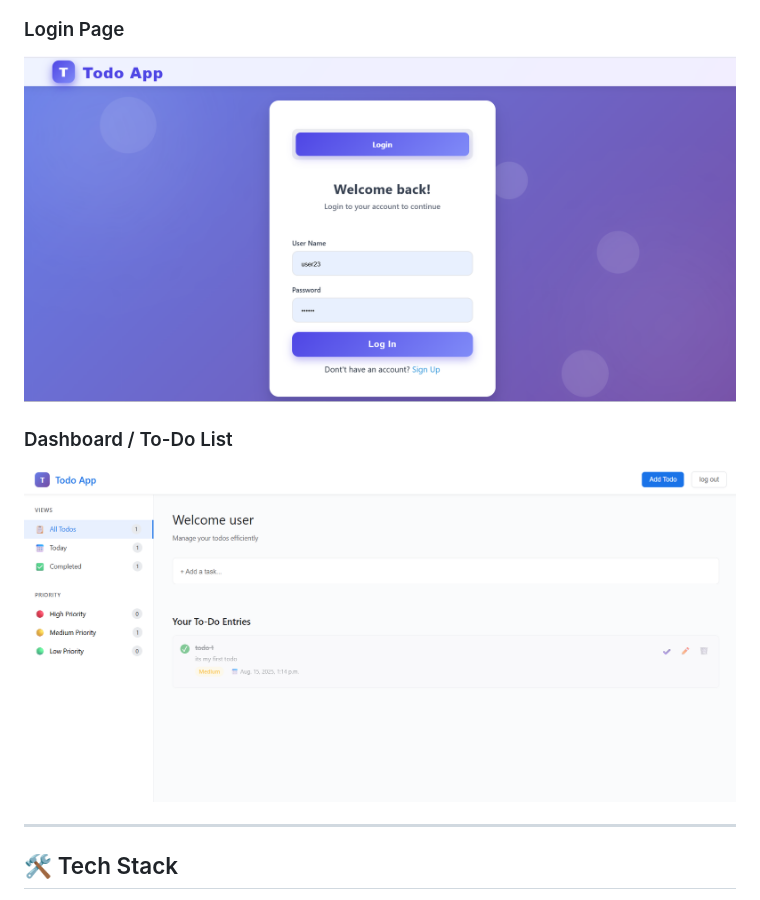
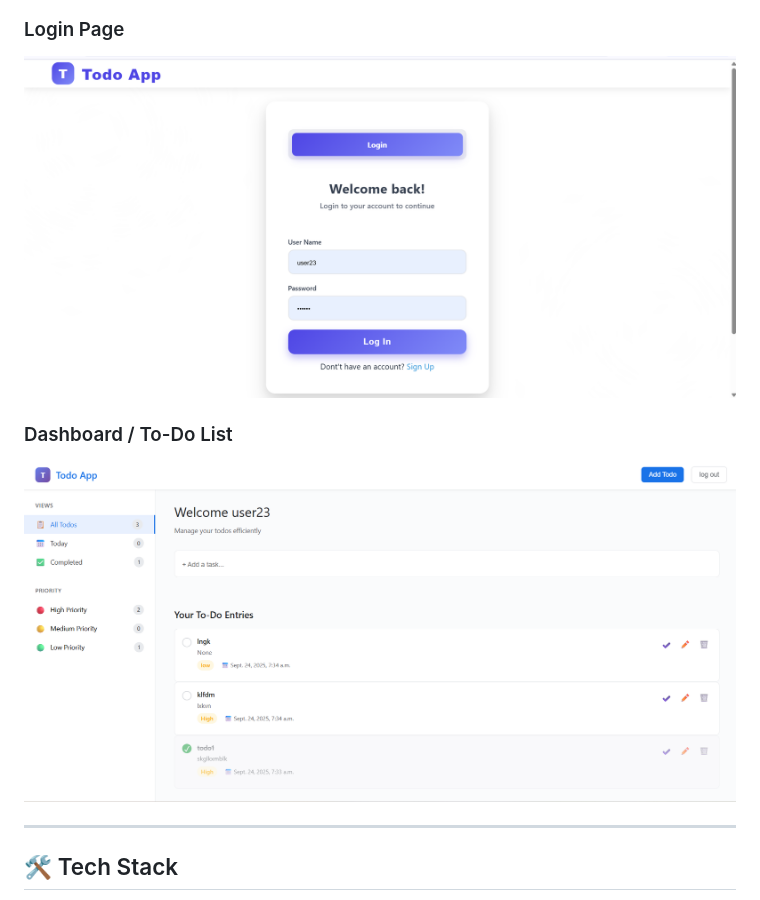
Before and after one commit to SarikaRana01/SCT_WD_4, a Markdown page: README.md, the part around the change. Drawn GitHub-style; pictures changed too: screenshots/dashboard.png (deleted), screenshots/home.png (added), screenshots/login.png.

```diff
--- a/README.md
+++ b/README.md
@@ -24,7 +24,7 @@ It allows users to sign up, log in, and manage their tasks efficiently based on
 ![Login Screenshot](screenshots/login.png)
 
 ### Dashboard / To-Do List
-![Dashboard Screenshot](screenshots/dashboard.png)
+![Dashboard Screenshot](screenshots/home.png)
 
 ---
 
```
Also changed, not shown: screenshots/signup.png (deleted), screenshots/singup.png (added).
